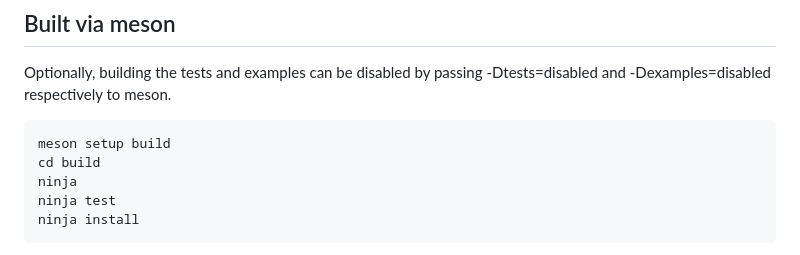
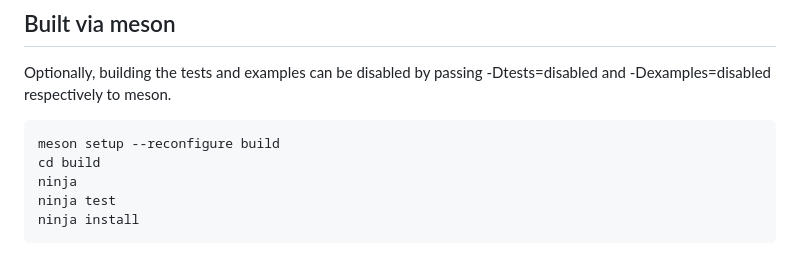
Before and after one commit to JohnBlue-git/HowToSDBusPlus, a Markdown page: build-from-source-sdbusplus.md, the part around the change. Drawn GitHub-style.

````diff
--- a/build-from-source-sdbusplus.md
+++ b/build-from-source-sdbusplus.md
@@ -64,7 +64,7 @@ git clone https://github.com/openbmc/sdbusplus.git
 ## Built via meson
 Optionally, building the tests and examples can be disabled by passing -Dtests=disabled and -Dexamples=disabled respectively to meson.
 ```console
-meson setup build
+meson setup --reconfigure build
 cd build
 ninja
 ninja test
````
